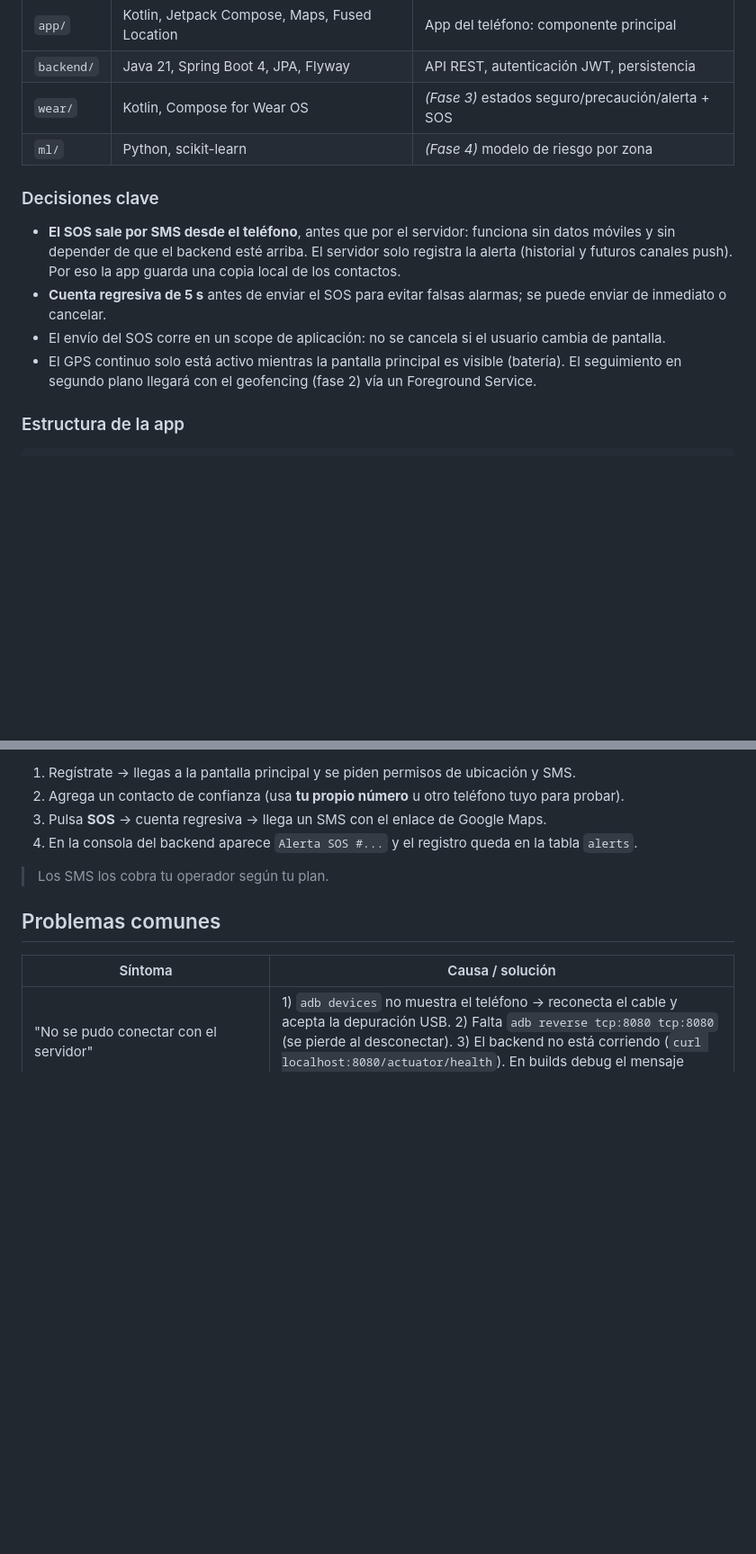
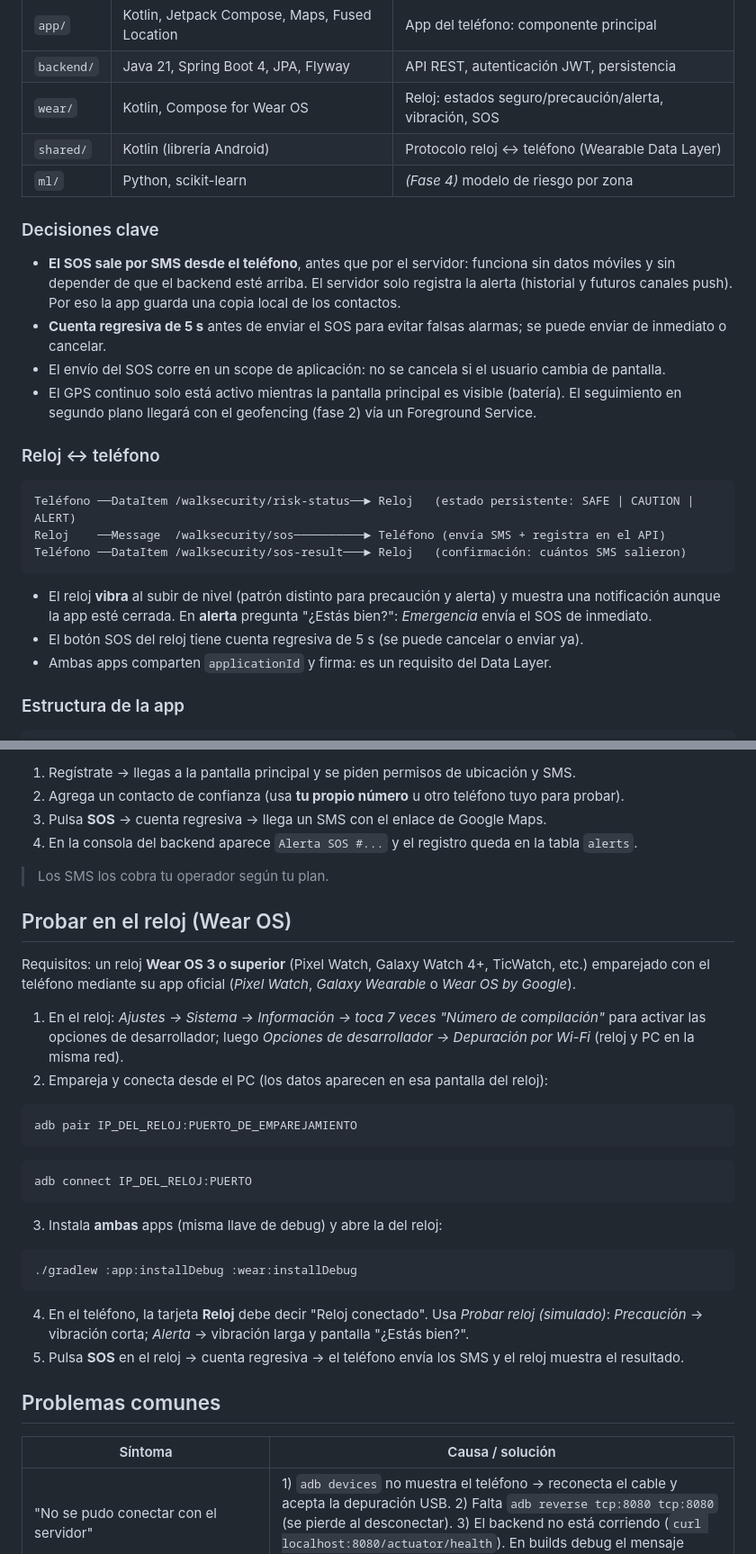
Before and after one commit to Andres-Maya/WalkSecurity, a Markdown page: README.md, 2 parts joined by grey strips. Shown at 90% size. Drawn GitHub-style; blank space fills up the shorter version.

Commit message:
Documentar comunicacion reloj-telefono y pruebas en Wear OS

````diff
--- a/README.md
+++ b/README.md
@@ -23,7 +23,8 @@ Monolito modular cliente-servidor (sin microservicios por ahora):
 |------------|--------------------------------------|---------------------------------------------------|
 | `app/`     | Kotlin, Jetpack Compose, Maps, Fused Location | App del teléfono: componente principal     |
 | `backend/` | Java 21, Spring Boot 4, JPA, Flyway  | API REST, autenticación JWT, persistencia          |
-| `wear/`    | Kotlin, Compose for Wear OS          | *(Fase 3)* estados seguro/precaución/alerta + SOS  |
+| `wear/`    | Kotlin, Compose for Wear OS          | Reloj: estados seguro/precaución/alerta, vibración, SOS |
+| `shared/`  | Kotlin (librería Android)            | Protocolo reloj ↔ teléfono (Wearable Data Layer)   |
 | `ml/`      | Python, scikit-learn                 | *(Fase 4)* modelo de riesgo por zona               |
 
 ### Decisiones clave
@@ -36,6 +37,19 @@ Monolito modular cliente-servidor (sin microservicios por ahora):
 - El envío del SOS corre en un scope de aplicación: no se cancela si el usuario cambia de pantalla.
 - El GPS continuo solo está activo mientras la pantalla principal es visible (batería).
   El seguimiento en segundo plano llegará con el geofencing (fase 2) vía un Foreground Service.
+
+### Reloj ↔ teléfono
+
+```
+Teléfono ──DataItem /walksecurity/risk-status──► Reloj   (estado persistente: SAFE | CAUTION | ALERT)
+Reloj    ──Message  /walksecurity/sos──────────► Teléfono (envía SMS + registra en el API)
+Teléfono ──DataItem /walksecurity/sos-result───► Reloj   (confirmación: cuántos SMS salieron)
+```
+
+- El reloj **vibra** al subir de nivel (patrón distinto para precaución y alerta) y muestra una notificación
+  aunque la app esté cerrada. En **alerta** pregunta "¿Estás bien?": *Emergencia* envía el SOS de inmediato.
+- El botón SOS del reloj tiene cuenta regresiva de 5 s (se puede cancelar o enviar ya).
+- Ambas apps comparten `applicationId` y firma: es un requisito del Data Layer.
 
 ### Estructura de la app
 
@@ -118,6 +141,33 @@ Desde Android Studio (▶ Run con el teléfono seleccionado) o:
 
 > Los SMS los cobra tu operador según tu plan.
 
+## Probar en el reloj (Wear OS)
+
+Requisitos: un reloj **Wear OS 3 o superior** (Pixel Watch, Galaxy Watch 4+, TicWatch, etc.) emparejado
+con el teléfono mediante su app oficial (*Pixel Watch*, *Galaxy Wearable* o *Wear OS by Google*).
+
+1. En el reloj: *Ajustes → Sistema → Información → toca 7 veces "Número de compilación"* para activar las
+   opciones de desarrollador; luego *Opciones de desarrollador → Depuración por Wi-Fi* (reloj y PC en la misma red).
+2. Empareja y conecta desde el PC (los datos aparecen en esa pantalla del reloj):
+
+```bash
+adb pair IP_DEL_RELOJ:PUERTO_DE_EMPAREJAMIENTO
+```
+
+```bash
+adb connect IP_DEL_RELOJ:PUERTO
+```
+
+3. Instala **ambas** apps (misma llave de debug) y abre la del reloj:
+
+```bash
+./gradlew :app:installDebug :wear:installDebug
+```
+
+4. En el teléfono, la tarjeta **Reloj** debe decir "Reloj conectado". Usa *Probar reloj (simulado)*:
+   *Precaución* → vibración corta; *Alerta* → vibración larga y pantalla "¿Estás bien?".
+5. Pulsa **SOS** en el reloj → cuenta regresiva → el teléfono envía los SMS y el reloj muestra el resultado.
+
 ## Problemas comunes
 
 | Síntoma | Causa / solución |
````
Also changed, not shown: other parts of README.md (+11 -2 lines).
